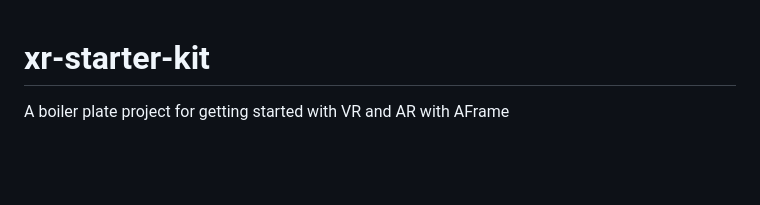
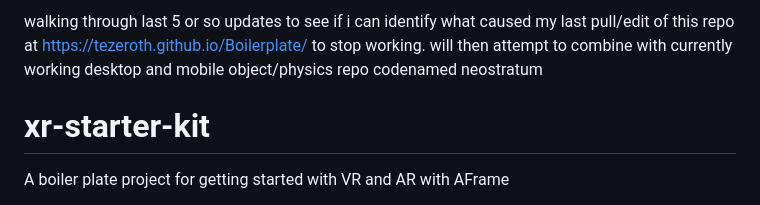
Before and after one commit to Tezeroth/adasboilerplateupdated, a Markdown page: README.md, the part around the change. GitHub-like rendering; blank space fills up the shorter version.

```diff
--- a/README.md
+++ b/README.md
@@ -1,3 +1,5 @@
+walking through last 5 or so updates to see if i can identify what caused my last pull/edit of this repo at https://tezeroth.github.io/Boilerplate/ to stop working. will then attempt to combine with currently working desktop and mobile object/physics repo codenamed neostratum
+
 xr-starter-kit
 =============
 
```
